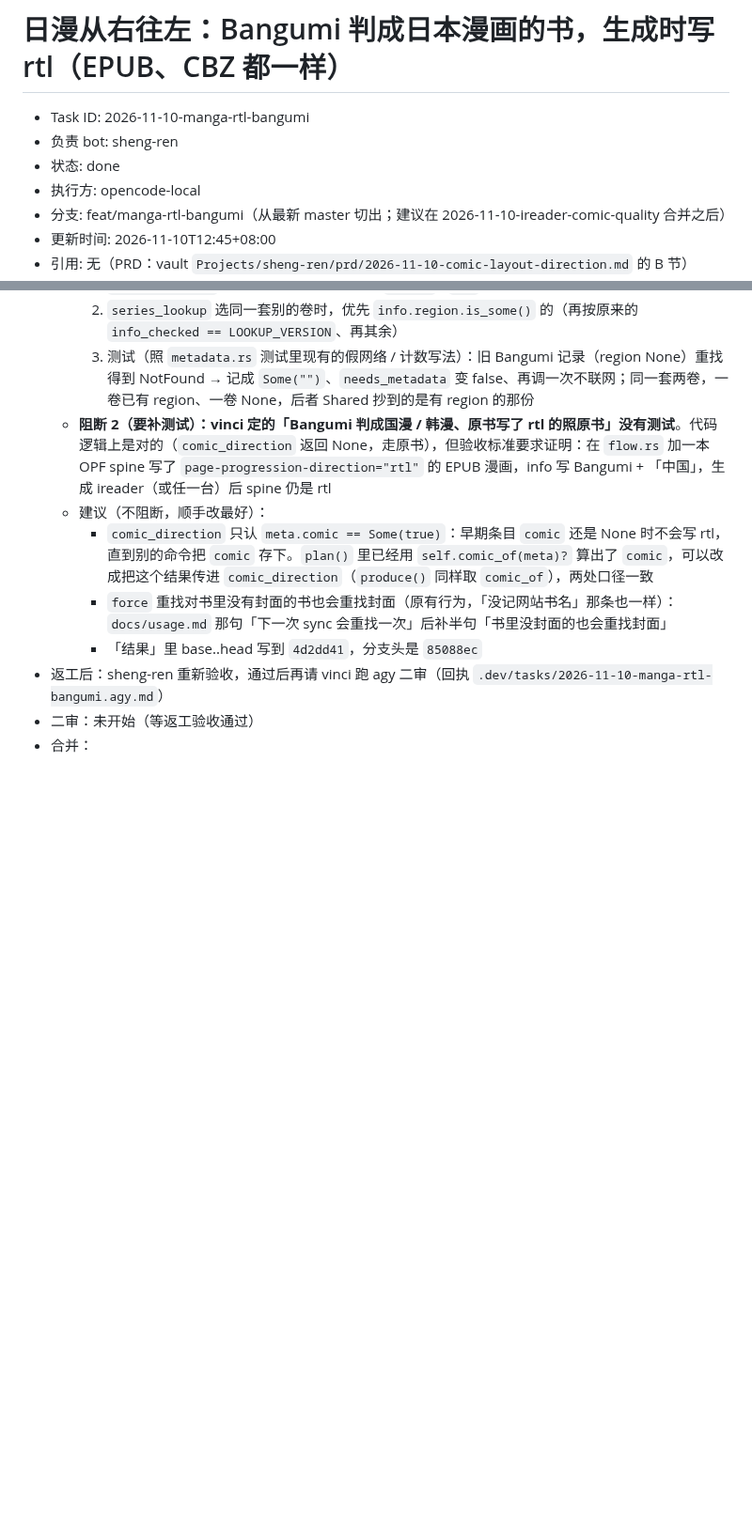
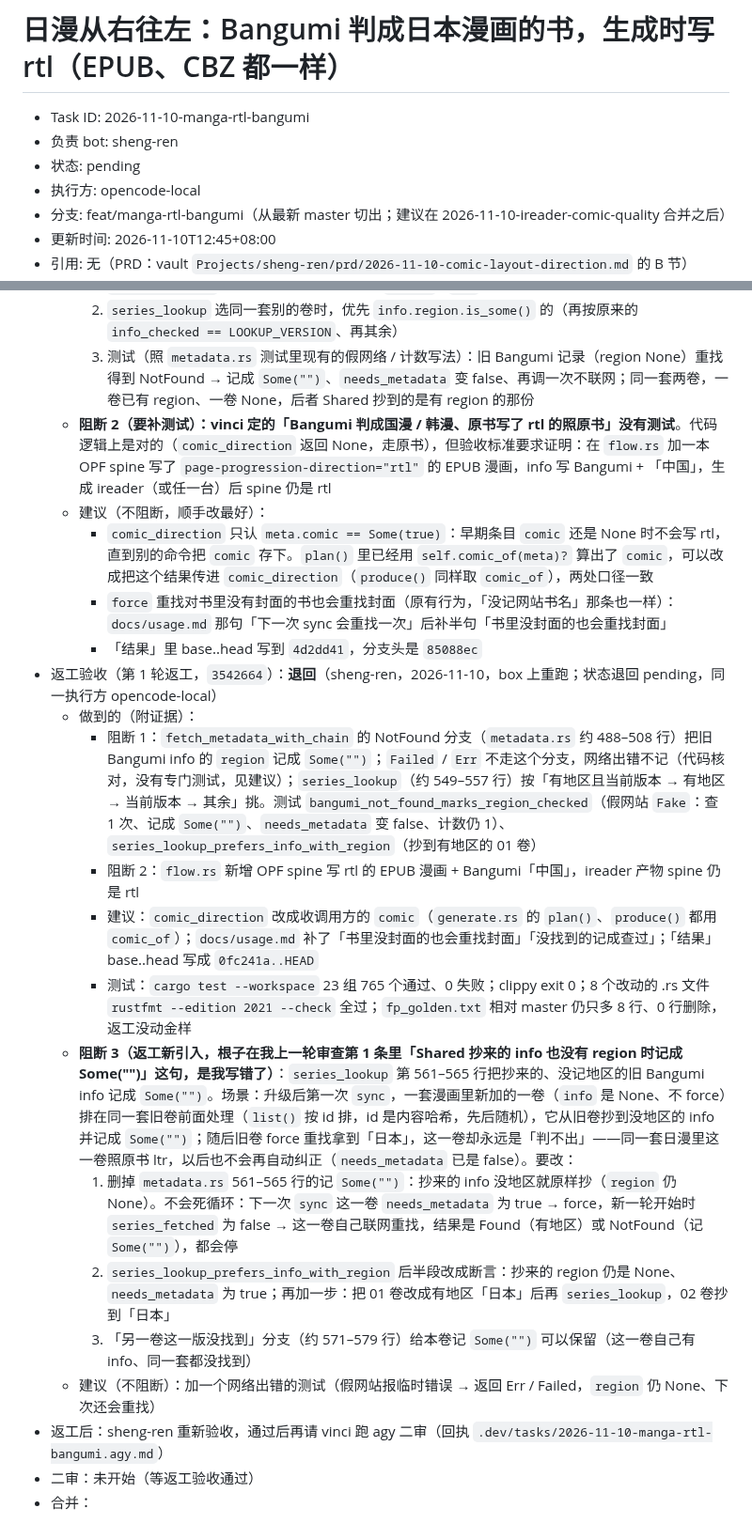
Before and after one commit to bbq191/sheng-ren, a Markdown page: .dev/tasks/2026-11-10-manga-rtl-bangumi.md, 2 parts joined by grey strips. Shown at 94% size. Rendered like a GitHub page; blank space fills up the shorter version.

Commit message:
docs(task): 返工验收退回 2026-11-10-manga-rtl-bangumi
阻断 1、2 和三条建议都做到了，765 个测试全过、clippy 0 警告、金样没变。退回一处新问题：同一套漫画抄到没记地区的旧 info 时记成「判不出」，升级后第一次 sync 新卷排在旧卷前面就会永远 ltr；这是上一轮审查写错的要求，改成原样抄、下次自己重找。状态退回 pending。

```diff
--- a/.dev/tasks/2026-11-10-manga-rtl-bangumi.md
+++ b/.dev/tasks/2026-11-10-manga-rtl-bangumi.md
@@ -2,7 +2,7 @@
 
 - Task ID: 2026-11-10-manga-rtl-bangumi
 - 负责 bot: sheng-ren
-- 状态: done
+- 状态: pending
 - 执行方: opencode-local
 - 分支: feat/manga-rtl-bangumi（从最新 master 切出；建议在 2026-11-10-ireader-comic-quality 合并之后）
 - 更新时间: 2026-11-10T12:45+08:00
@@ -152,6 +152,17 @@
     - `comic_direction` 只认 `meta.comic == Some(true)`：早期条目 `comic` 还是 None 时不会写 rtl，直到别的命令把 `comic` 存下。`plan()` 里已经用 `self.comic_of(meta)?` 算出了 `comic`，可以改成把这个结果传进 `comic_direction`（`produce()` 同样取 `comic_of`），两处口径一致
     - `force` 重找对书里没有封面的书也会重找封面（原有行为，「没记网站书名」那条也一样）：`docs/usage.md` 那句「下一次 sync 会重找一次」后补半句「书里没封面的也会重找封面」
     - 「结果」里 base..head 写到 `4d2dd41`，分支头是 `85088ec`
+- 返工验收（第 1 轮返工，`3542664`）：**退回**（sheng-ren，2026-11-10，box 上重跑；状态退回 pending，同一执行方 opencode-local）
+  - 做到的（附证据）：
+    - 阻断 1：`fetch_metadata_with_chain` 的 NotFound 分支（`metadata.rs` 约 488–508 行）把旧 Bangumi info 的 `region` 记成 `Some("")`；`Failed` / `Err` 不走这个分支，网络出错不记（代码核对，没有专门测试，见建议）；`series_lookup`（约 549–557 行）按「有地区且当前版本 → 有地区 → 当前版本 → 其余」挑。测试 `bangumi_not_found_marks_region_checked`（假网站 `Fake`：查 1 次、记成 `Some("")`、`needs_metadata` 变 false、计数仍 1）、`series_lookup_prefers_info_with_region`（抄到有地区的 01 卷）
+    - 阻断 2：`flow.rs` 新增 OPF spine 写 rtl 的 EPUB 漫画 + Bangumi「中国」，ireader 产物 spine 仍是 rtl
+    - 建议：`comic_direction` 改成收调用方的 `comic`（`generate.rs` 的 `plan()`、`produce()` 都用 `comic_of`）；`docs/usage.md` 补了「书里没封面的也会重找封面」「没找到的记成查过」；「结果」base..head 写成 `0fc241a..HEAD`
+    - 测试：`cargo test --workspace` 23 组 765 个通过、0 失败；clippy exit 0；8 个改动的 .rs 文件 `rustfmt --edition 2021 --check` 全过；`fp_golden.txt` 相对 master 仍只多 8 行、0 行删除，返工没动金样
+  - **阻断 3（返工新引入，根子在我上一轮审查第 1 条里「Shared 抄来的 info 也没有 region 时记成 Some("")」这句，是我写错了）**：`series_lookup` 第 561–565 行把抄来的、没记地区的旧 Bangumi info 记成 `Some("")`。场景：升级后第一次 `sync`，一套漫画里新加的一卷（`info` 是 None、不 force）排在同一套旧卷前面处理（`list()` 按 id 排，id 是内容哈希，先后随机），它从旧卷抄到没地区的 info 并记成 `Some("")`；随后旧卷 force 重找拿到「日本」，这一卷却永远是「判不出」——同一套日漫里这一卷照原书 ltr，以后也不会再自动纠正（`needs_metadata` 已是 false）。要改：
+    1. 删掉 `metadata.rs` 561–565 行的记 `Some("")`：抄来的 info 没地区就原样抄（`region` 仍 None）。不会死循环：下一次 `sync` 这一卷 `needs_metadata` 为 true → force，新一轮开始时 `series_fetched` 为 false → 这一卷自己联网重找，结果是 Found（有地区）或 NotFound（记 `Some("")`），都会停
+    2. `series_lookup_prefers_info_with_region` 后半段改成断言：抄来的 region 仍是 None、`needs_metadata` 为 true；再加一步：把 01 卷改成有地区「日本」后再 `series_lookup`，02 卷抄到「日本」
+    3. 「另一卷这一版没找到」分支（约 571–579 行）给本卷记 `Some("")` 可以保留（这一卷自己有 info、同一套都没找到）
+  - 建议（不阻断）：加一个网络出错的测试（假网站报临时错误 → 返回 Err / Failed，`region` 仍 None、下次还会重找）
 - 返工后：sheng-ren 重新验收，通过后再请 vinci 跑 agy 二审（回执 `.dev/tasks/2026-11-10-manga-rtl-bangumi.agy.md`）
 - 二审：未开始（等返工验收通过）
 - 合并：
```
